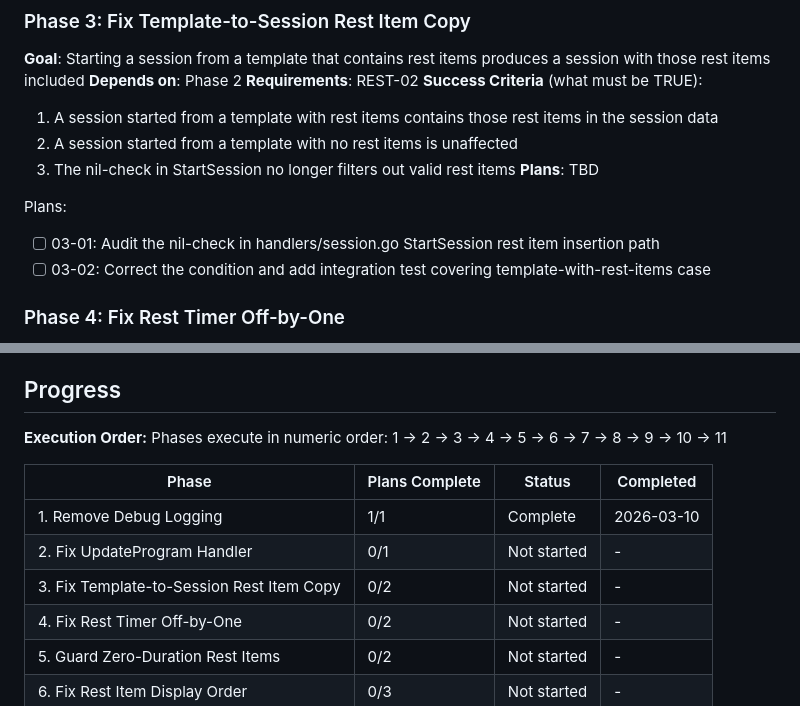
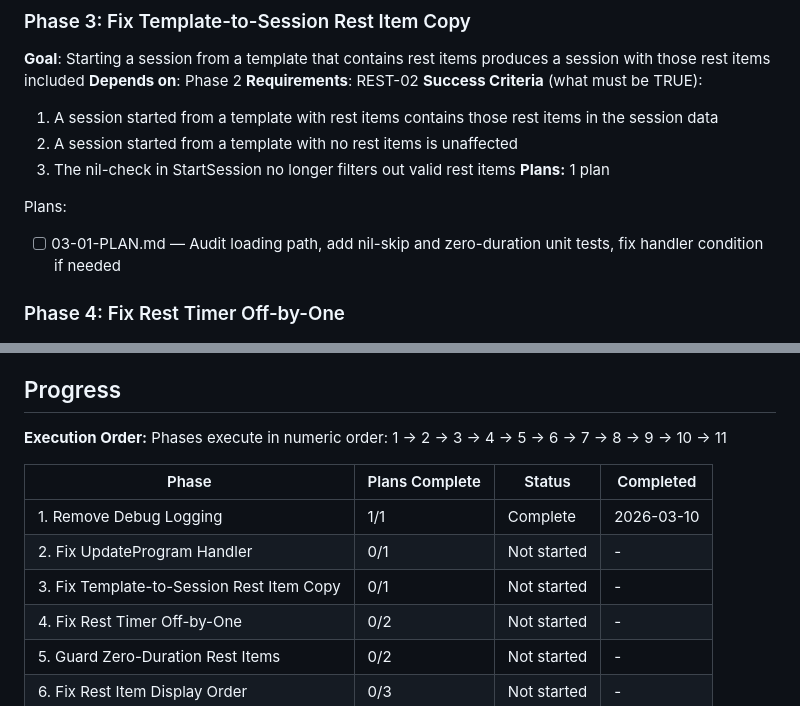
Before and after one commit to winsonhys/heft, a Markdown page: .planning/ROADMAP.md, 2 parts joined by grey strips. GitHub-like rendering.

Commit message:
docs(03): create phase plan for template-to-session rest item copy fix

```diff
--- a/.planning/ROADMAP.md
+++ b/.planning/ROADMAP.md
@@ -60,11 +60,10 @@ Plans:
   1. A session started from a template with rest items contains those rest items in the session data
   2. A session started from a template with no rest items is unaffected
   3. The nil-check in StartSession no longer filters out valid rest items
-**Plans**: TBD
+**Plans:** 1 plan
 
 Plans:
-- [ ] 03-01: Audit the nil-check in handlers/session.go StartSession rest item insertion path
-- [ ] 03-02: Correct the condition and add integration test covering template-with-rest-items case
+- [ ] 03-01-PLAN.md — Audit loading path, add nil-skip and zero-duration unit tests, fix handler condition if needed
 
 ### Phase 4: Fix Rest Timer Off-by-One
 **Goal**: The rest timer counts down to 0:00 and is visible at 0:00 before dismissing
@@ -183,13 +182,13 @@ Plans:
 ## Progress
 
 **Execution Order:**
-Phases execute in numeric order: 1 → 2 → 3 → 4 → 5 → 6 → 7 → 8 → 9 → 10 → 11
+Phases execute in numeric order: 1 -> 2 -> 3 -> 4 -> 5 -> 6 -> 7 -> 8 -> 9 -> 10 -> 11
 
 | Phase | Plans Complete | Status | Completed |
 |-------|----------------|--------|-----------|
 | 1. Remove Debug Logging | 1/1 | Complete   | 2026-03-10 |
 | 2. Fix UpdateProgram Handler | 0/1 | Not started | - |
-| 3. Fix Template-to-Session Rest Item Copy | 0/2 | Not started | - |
+| 3. Fix Template-to-Session Rest Item Copy | 0/1 | Not started | - |
 | 4. Fix Rest Timer Off-by-One | 0/2 | Not started | - |
 | 5. Guard Zero-Duration Rest Items | 0/2 | Not started | - |
 | 6. Fix Rest Item Display Order | 0/3 | Not started | - |
```
Also changed, not shown: 1 other file.
